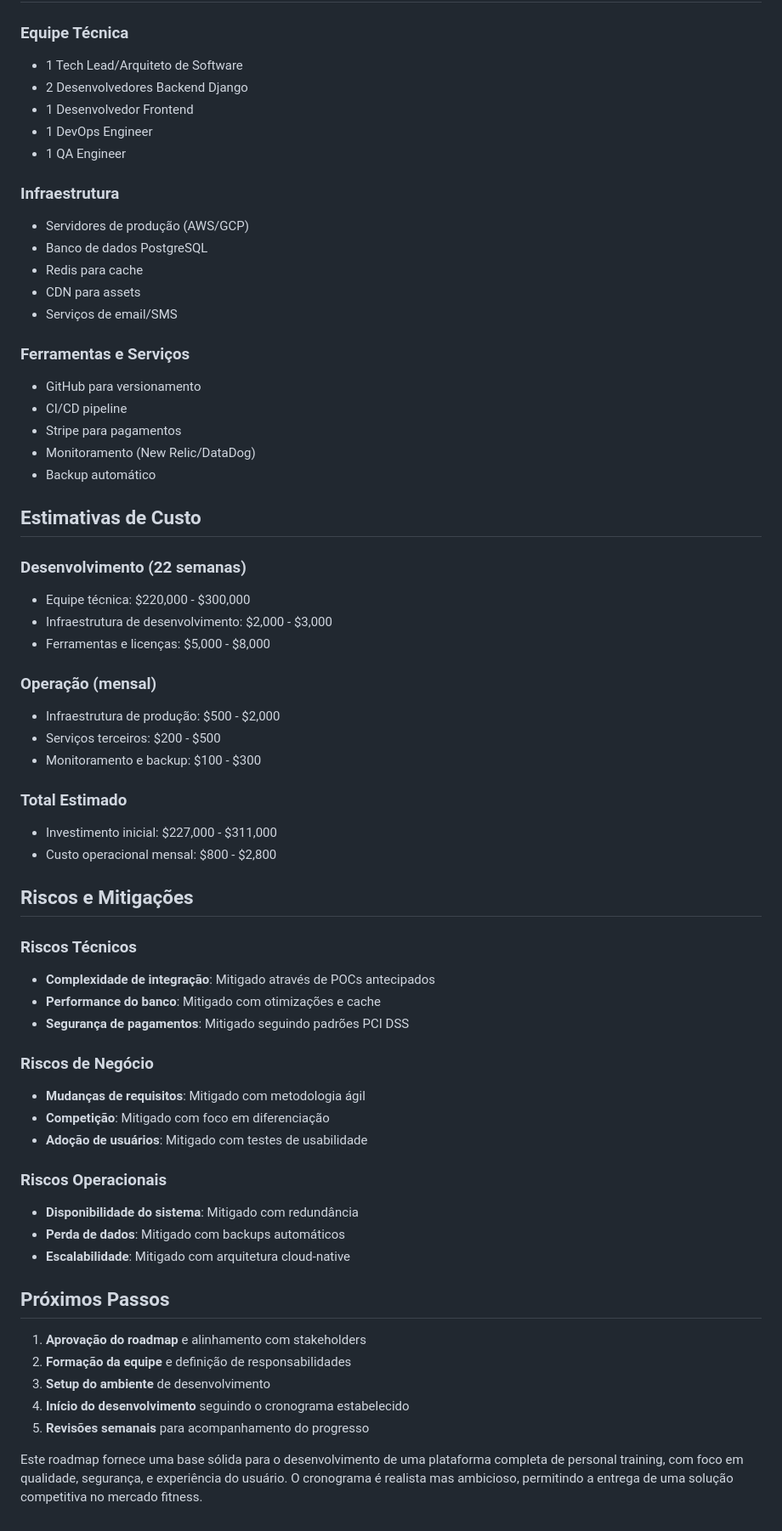
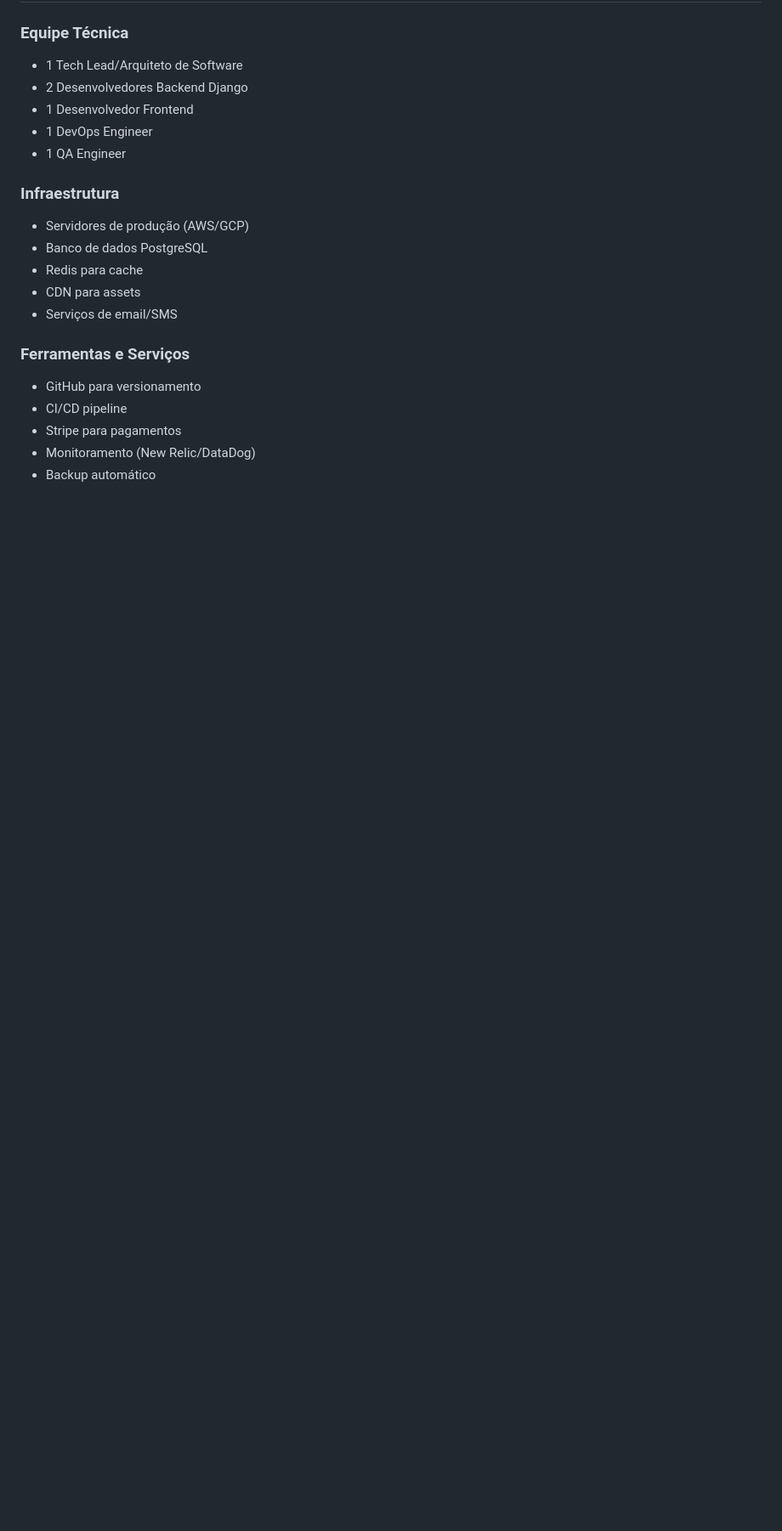
Before and after one commit to tramontano/personal-trainer, a Markdown page: docs/ROADMAP.md, the part around the change. Shown at 85% size. Drawn GitHub-style; blank space fills up the shorter version.

Commit message:
Changed ROADMAP.md
Atualizado ROADMAP.md para refletir a visão do projeto no longo prazo

```diff
--- a/docs/ROADMAP.md
+++ b/docs/ROADMAP.md
@@ -379,46 +379,3 @@ Será implementado sistema de rollback automático em caso de falhas, alertas pa
 - Stripe para pagamentos
 - Monitoramento (New Relic/DataDog)
 - Backup automático
-
-## Estimativas de Custo
-
-### Desenvolvimento (22 semanas)
-- Equipe técnica: $220,000 - $300,000
-- Infraestrutura de desenvolvimento: $2,000 - $3,000
-- Ferramentas e licenças: $5,000 - $8,000
-
-### Operação (mensal)
-- Infraestrutura de produção: $500 - $2,000
-- Serviços terceiros: $200 - $500
-- Monitoramento e backup: $100 - $300
-
-### Total Estimado
-- Investimento inicial: $227,000 - $311,000
-- Custo operacional mensal: $800 - $2,800
-
-## Riscos e Mitigações
-
-### Riscos Técnicos
-- **Complexidade de integração**: Mitigado através de POCs antecipados
-- **Performance do banco**: Mitigado com otimizações e cache
-- **Segurança de pagamentos**: Mitigado seguindo padrões PCI DSS
-
-### Riscos de Negócio
-- **Mudanças de requisitos**: Mitigado com metodologia ágil
-- **Competição**: Mitigado com foco em diferenciação
-- **Adoção de usuários**: Mitigado com testes de usabilidade
-
-### Riscos Operacionais
-- **Disponibilidade do sistema**: Mitigado com redundância
-- **Perda de dados**: Mitigado com backups automáticos
-- **Escalabilidade**: Mitigado com arquitetura cloud-native
-
-## Próximos Passos
-
-1. **Aprovação do roadmap** e alinhamento com stakeholders
-2. **Formação da equipe** e definição de responsabilidades
-3. **Setup do ambiente** de desenvolvimento
-4. **Início do desenvolvimento** seguindo o cronograma estabelecido
-5. **Revisões semanais** para acompanhamento do progresso
-
-Este roadmap fornece uma base sólida para o desenvolvimento de uma plataforma completa de personal training, com foco em qualidade, segurança, e experiência do usuário. O cronograma é realista mas ambicioso, permitindo a entrega de uma solução competitiva no mercado fitness.
```
